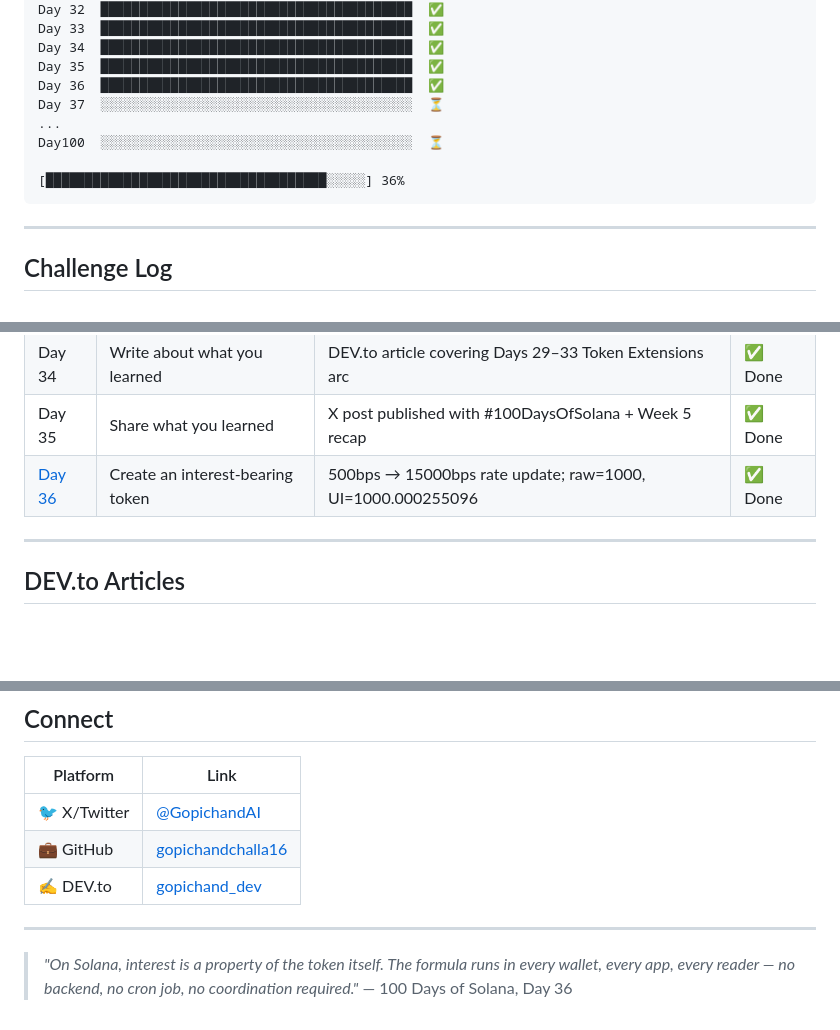
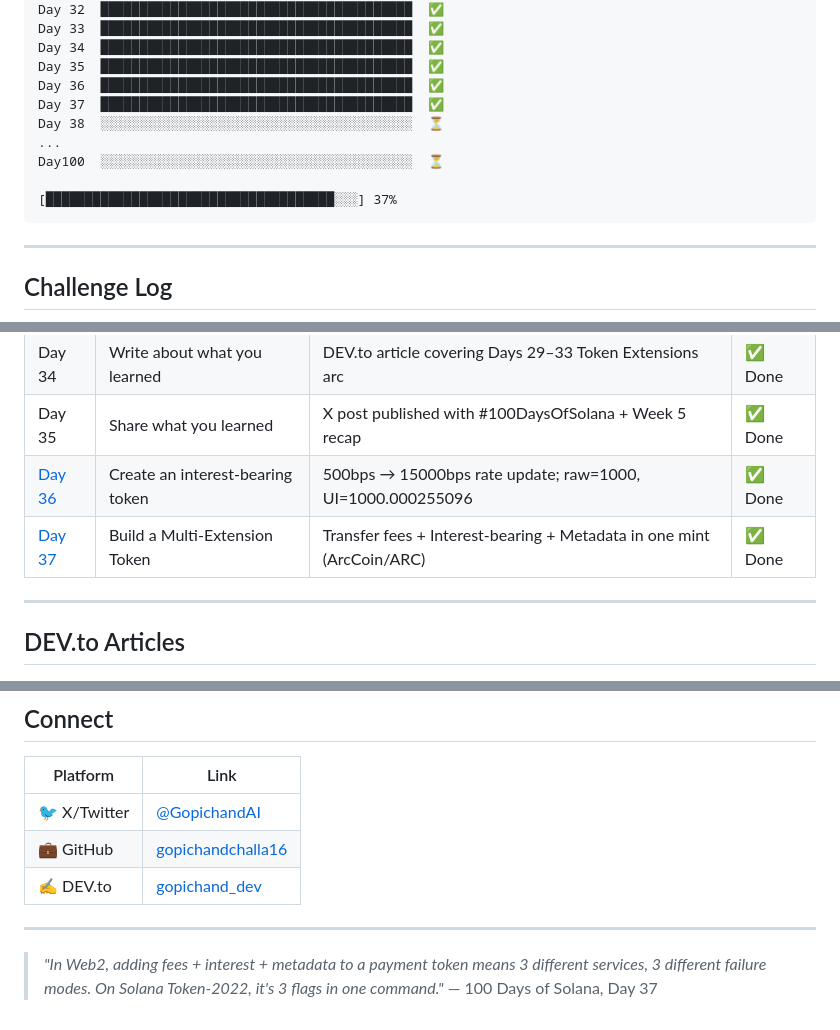
Before and after one commit to gopichandchalla16/100-days-of-solana, a Markdown page: README.md, 3 parts joined by grey strips. Drawn GitHub-style; blank space fills up the shorter version.

Commit message:
Day 37: Multi-Extension Token — transfer fees + interest-bearing + metadata in one mint

````diff
--- a/README.md
+++ b/README.md
@@ -50,11 +50,12 @@ Day 33  ████████████████████████
 Day 34  ████████████████████████████████████████  ✅
 Day 35  ████████████████████████████████████████  ✅
 Day 36  ████████████████████████████████████████  ✅
-Day 37  ░░░░░░░░░░░░░░░░░░░░░░░░░░░░░░░░░░░░░░░░  ⏳
+Day 37  ████████████████████████████████████████  ✅
+Day 38  ░░░░░░░░░░░░░░░░░░░░░░░░░░░░░░░░░░░░░░░░  ⏳
 ...
 Day100  ░░░░░░░░░░░░░░░░░░░░░░░░░░░░░░░░░░░░░░░░  ⏳
 
-[████████████████████████████████████░░░░░] 36%
+[█████████████████████████████████████░░░] 37%
 ```
 
 ---
@@ -75,6 +76,7 @@ Day100  ░░░░░░░░░░░░░░░░░░░░░░░░
 | Day 34 | Write about what you learned | DEV.to article covering Days 29–33 Token Extensions arc | ✅ Done |
 | Day 35 | Share what you learned | X post published with #100DaysOfSolana + Week 5 recap | ✅ Done |
 | [Day 36](./day-36/) | Create an interest-bearing token | 500bps → 15000bps rate update; raw=1000, UI=1000.000255096 | ✅ Done |
+| [Day 37](./day-37/) | Build a Multi-Extension Token | Transfer fees + Interest-bearing + Metadata in one mint (ArcCoin/ARC) | ✅ Done |
 
 ---
 
@@ -110,5 +112,5 @@ Day100  ░░░░░░░░░░░░░░░░░░░░░░░░
 
 ---
 
-> *"On Solana, interest is a property of the token itself. The formula runs in every wallet, every app, every reader — no backend, no cron job, no coordination required."*
-> — 100 Days of Solana, Day 36
+> *"In Web2, adding fees + interest + metadata to a payment token means 3 different services, 3 different failure modes. On Solana Token-2022, it's 3 flags in one command."*
+> — 100 Days of Solana, Day 37
````
Also changed, not shown: other parts of README.md (+1 -1 lines), day-37/README.md (added, +211 -0 lines).
